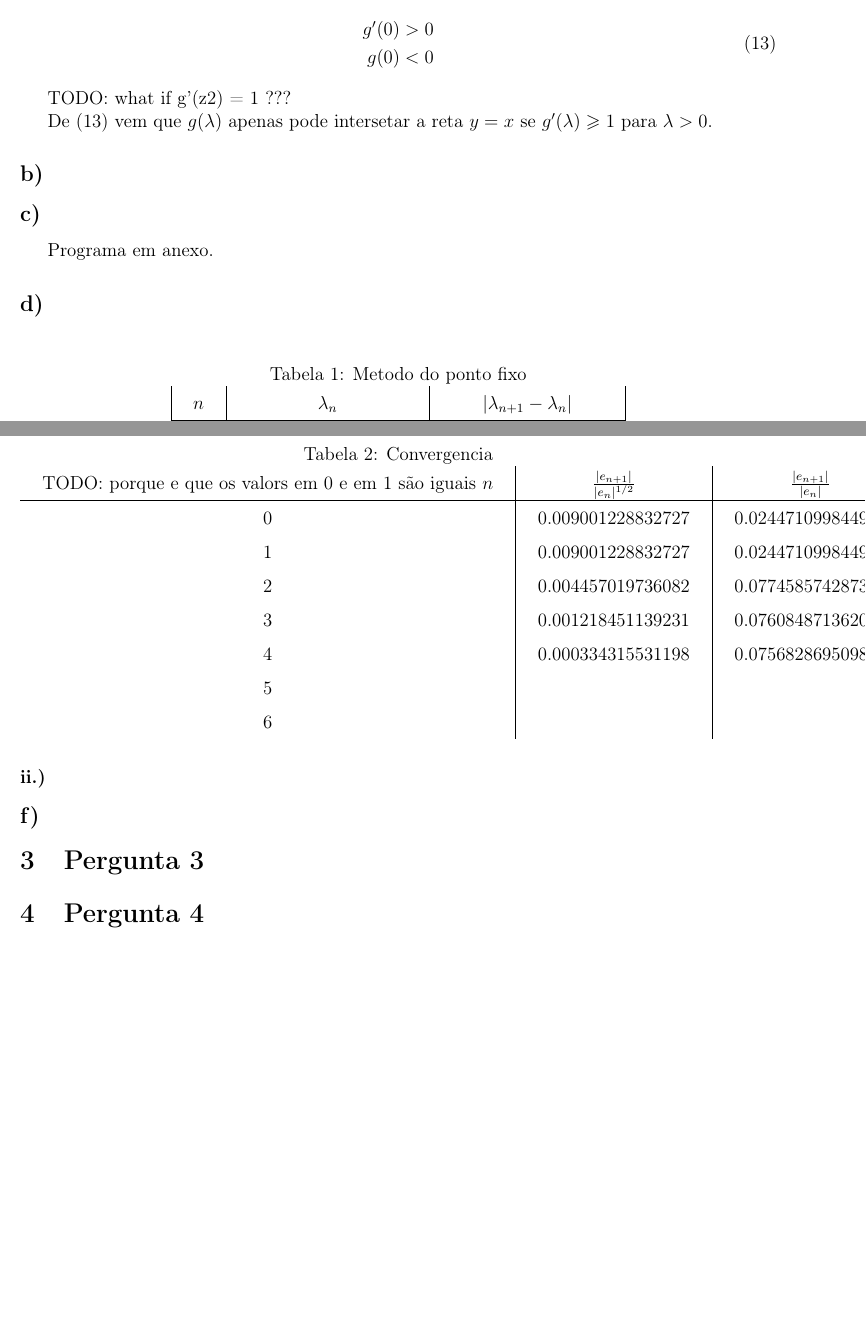
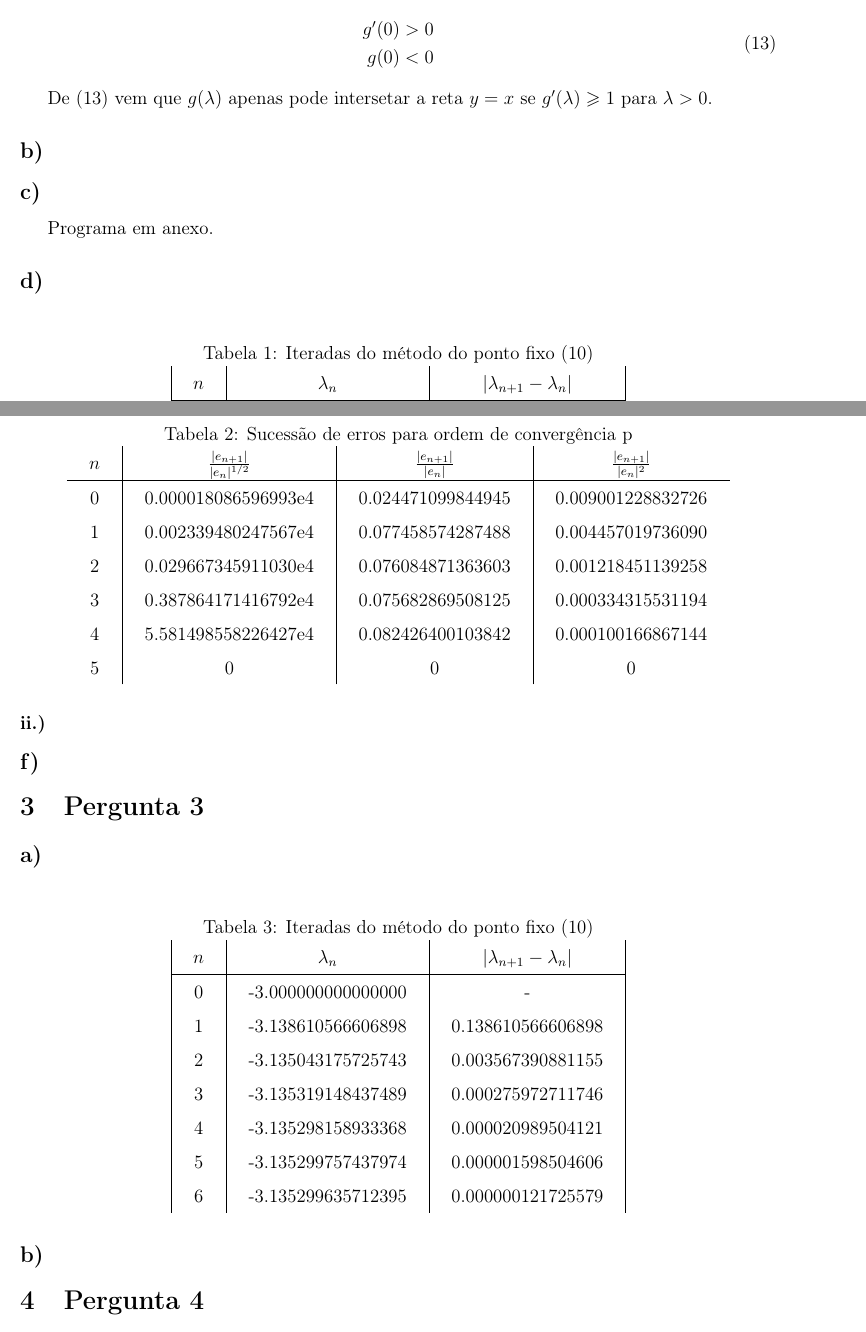
Before and after one commit to pineman/MC, a LaTeX document (Relatorio/rel.tex): two parts of pages 2 and 3 of 3, joined at a grey line, cut so that both start at the same text, the shorter picture padded with empty space. Compiled offline with pdfLaTeX.

Commit message:
tabela 2e) i)

```diff
--- a/Relatorio/rel.tex
+++ b/Relatorio/rel.tex
@@ -144,23 +144,23 @@
 	\end{split}
 	\end{equation}
 
-	% TODO
-	TODO: what if g'(z2) = 1 ???
 	\par
 	De \eqref{2a_cres} vem que $g(\lambda)$ apenas pode intersetar a reta $y = x$ se $g'(\lambda) \geqslant 1$ para $\lambda > 0$.
 
+	% TODO: explicação menos mínima e incluir resultados do Morais
+\subsection*{b)}
+	% TODO: parecida com a a) pelo método do Morais
 
-\subsection*{b)}
 \subsection*{c)}
 	Programa em anexo.
+
 \subsection*{d)}
-
-\begin{table}[H] \label{pto_fixo}
+	\begin{table}[H]
 		\setlength{\tabcolsep}{0.5cm} %padding das colunas
 		\renewcommand{\arraystretch}{1.5} %padding das linhas
 		\centering
-\caption{Metodo do ponto fixo}
-\label{my-label}
+		\caption{Iteradas do método do ponto fixo \eqref{2a}}
+		\label{2d_table}
 		\begin{tabular}{|c|c|c|}
 			$n$ & $\lambda _n$ &  $| \lambda _{n+1} - \lambda _n |$ \\\hline
 			0& -3.000000000000000 & -  \\
@@ -176,23 +176,20 @@
 \subsection*{e)}
 	\subsubsection*{i.)}
 
-\begin{table}[H] \label{convergencia}
+	\begin{table}[H]
 		\setlength{\tabcolsep}{0.5cm} %padding das colunas
 		\renewcommand{\arraystretch}{1.5} %padding das linhas
 		\centering
-\caption{Convergencia}
-\label{my-label}
+		\caption{Sucessão de erros para ordem de convergência p}
+		%\label{}
 		\begin{tabular}{c|c|c|c}
-
-TODO: porque e que os valors em 0 e em 1 são iguais
 			$n$ & $\frac{|e_{n+1}|}{|e_n|^{1/2}}$ &  $\frac{|e_{n+1}|}{|e_n|}$ & $\frac{|e_{n+1}|}{|e_n|^{2}}$ \\\hline
- 0& 0.009001228832727  & 0.024471099844949 & 0.000180865969935 \\
- 1& 0.009001228832727  & 0.024471099844949 & 0.000180865969935 \\
- 2& 0.004457019736082  & 0.077458574287344 & 0.023394802475624 \\
- 3& 0.001218451139231  & 0.076084871362003 & 0.296673459104577 \\
- 4& 0.000334315531198  & 0.075682869509848 & 3.878641714344468 \\
- 5&  &  & \\
- 6&  &  & \\
+			0 & 0.000018086596993e4 & 0.024471099844945 & 0.009001228832726 \\
+			1 & 0.002339480247567e4 & 0.077458574287488 & 0.004457019736090 \\
+			2 & 0.029667345911030e4 & 0.076084871363603 & 0.001218451139258 \\
+			3 & 0.387864171416792e4 & 0.075682869508125 & 0.000334315531194 \\
+			4 & 5.581498558226427e4 & 0.082426400103842 & 0.000100166867144 \\
+			5 & 0                   & 0                 & 0 \\
 		\end{tabular}
 	\end{table}
 
@@ -201,6 +198,28 @@ TODO: porque e que os valors em 0 e em 1 são iguais
 \subsection*{f)}
 
 \section{Pergunta 3}
+\subsection*{a)}
+
+	% TODO: tabela como 2.a)
+	\begin{table}[H]
+		\setlength{\tabcolsep}{0.5cm} %padding das colunas
+		\renewcommand{\arraystretch}{1.5} %padding das linhas
+		\centering
+		\caption{Iteradas do método do ponto fixo \eqref{2a}}
+		\label{}
+		\begin{tabular}{|c|c|c|}
+			$n$ & $\lambda _n$ &  $| \lambda _{n+1} - \lambda _n |$ \\\hline
+			0& -3.000000000000000 & -  \\
+			1& -3.138610566606898 & 0.138610566606898 \\
+			2& -3.135043175725743 & 0.003567390881155 \\
+			3& -3.135319148437489 & 0.000275972711746 \\
+			4& -3.135298158933368 & 0.000020989504121 \\
+			5& -3.135299757437974 & 0.000001598504606 \\
+			6& -3.135299635712395 & 0.000000121725579 \\
+		\end{tabular}
+	\end{table}
+
+\subsection*{b)}
 
 \section{Pergunta 4}
 
```
Also changed, not shown: Relatorio/capa/capa.tex (+1 -1 lines), Enunciado.pdf (deleted), 1 other file. Lines whose indentation alone changed are shown as unchanged.
